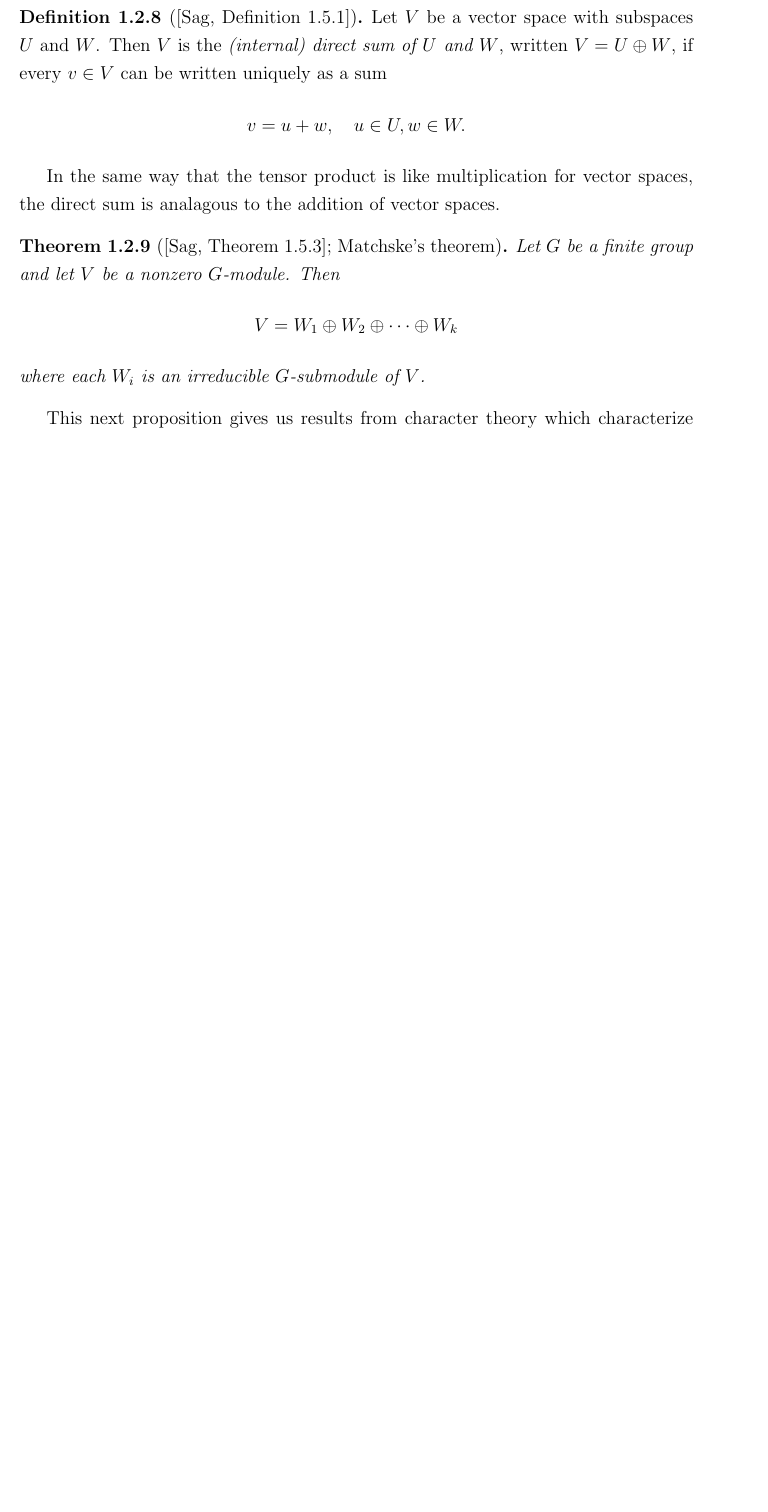
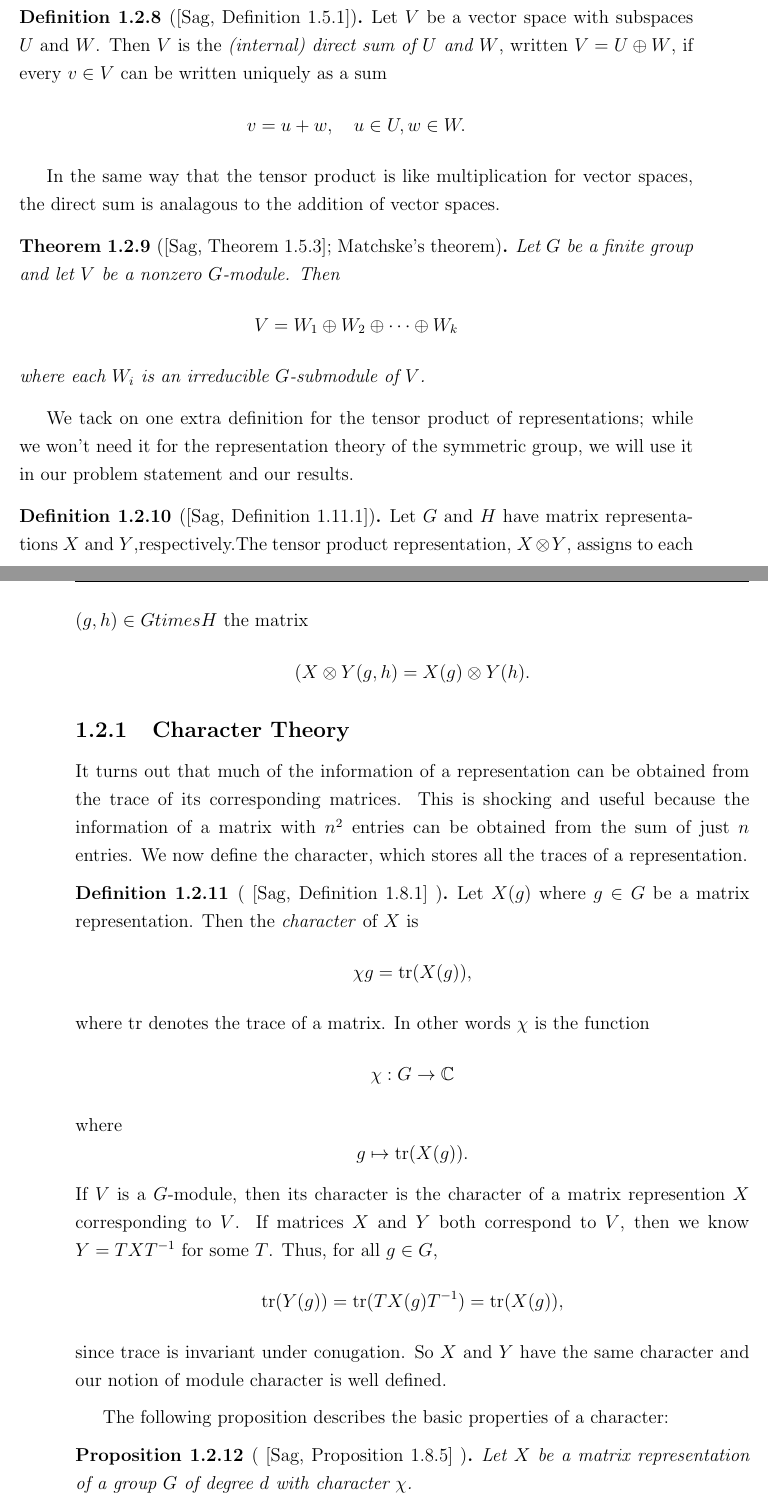
Before and after one commit to Dale-sl/Quantum-Computing-Representation-Theory-Thesis, a LaTeX thesis (thesistemplate_2020-04-24/thesis.tex): part of page 32 of 63 before the commit and two parts of pages 32 and 33 of 65 after it, the two joined at a grey line, cut so that both start at the same text, the shorter picture padded with empty space. Compiled offline with pdfLaTeX.

Commit message:
character theory

```diff
--- a/thesistemplate_2020-04-24/thesis.tex
+++ b/thesistemplate_2020-04-24/thesis.tex
@@ -625,4 +625,30 @@
     where each $W_i$ is an irreducible $G$-submodule of $V$.
   \end{thm}
 
-  This next proposition gives us results from character theory which characterize the relationship between irreducible representations
+  We tack on one extra definition for the tensor product of representations; while we won't need it for the representation theory of the symmetric group,
+  we will use it in our problem statement and our results.
+  \begin{defn}[{\cite[Definition 1.11.1]{sagan}}]
+    Let $G$ and $H$ have matrix representations $X$ and $Y$,respectively.The tensor product representation, $X  \otimes Y$, assigns to each $(g, h) \in G times H$ the matrix
+    \[( X \otimes Y (g,h) = X(g)  \otimes Y(h). \]
+  \end{defn}
+
+  \subsection{Character Theory}
+  It turns out that much of the information of a representation can be obtained from the trace of its corresponding matrices.
+  This is shocking and useful because the information of a matrix with $n^2$ entries can be obtained from the sum of just $n$ entries.
+  We now define the character, which stores all the traces of a representation.
+  \begin{defn}[{ \cite[Definition 1.8.1]{sagan} }]
+    Let $X(g)$ where $g \in G$ be a matrix representation. Then the \emph{character} of $X$ is
+    \[ \chi{g} = \tr (X(g)),\]
+    where $\tr$ denotes the trace of a matrix. In other words $\chi$ is the function
+    \[\chi: G \to \CC\]
+    where
+    \[g \mapsto \tr (X(g)).\]
+    If $V$ is a $G$-module, then its character is the character of a matrix represention $X$ corresponding to $V$.
+    If matrices $X$ and $Y$ both correspond to $V$, then we know $Y = TXT^{-1}$ for some $T$. Thus, for all $g \in G$,
+    \[\tr ( Y(g)) = \tr( TX(g)T^{-1}) = \tr( X(g)),\]
+    since trace is invariant under conugation. So $X$ and $Y$ have the same character and our notion of module character is well defined.
+  \end{defn}
+  The following proposition describes the basic properties of a character:
+  \begin{prop}[{ \cite[Proposition 1.8.5]{sagan} }]
+    Let $X$ be a matrix representation of a group $G$ of degree $d$ with character $\chi$.
+    \begin{enumerate}
@@ -628,0 +659 @@
+      \[ X \cong Y \implies \chi(g) = \psi(g) \]
```
Also changed, not shown: thesistemplate_2020-04-24/thesis.pdf, thesistemplate_2020-04-24/thesis.tex (25 more changed lines), 5 other files.
